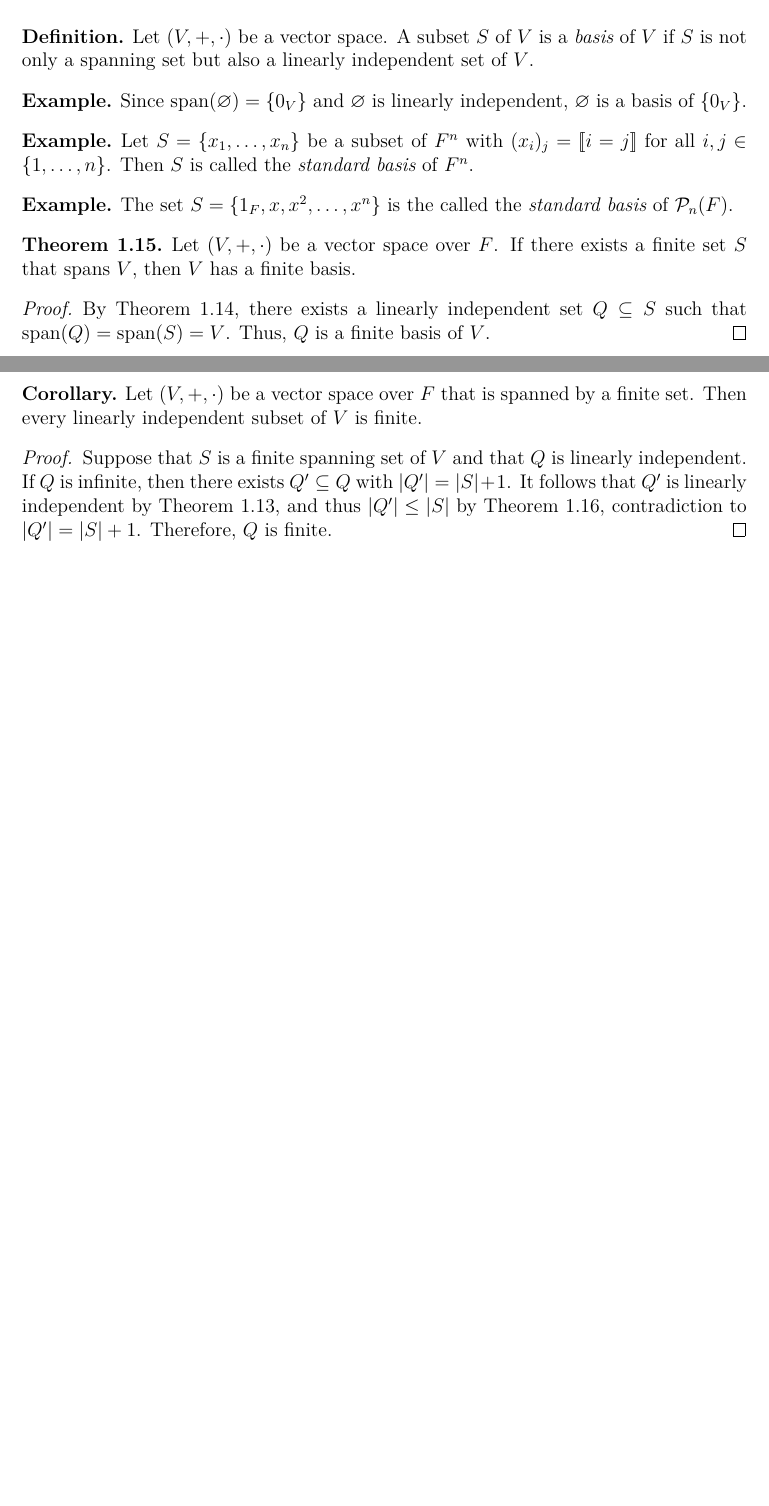
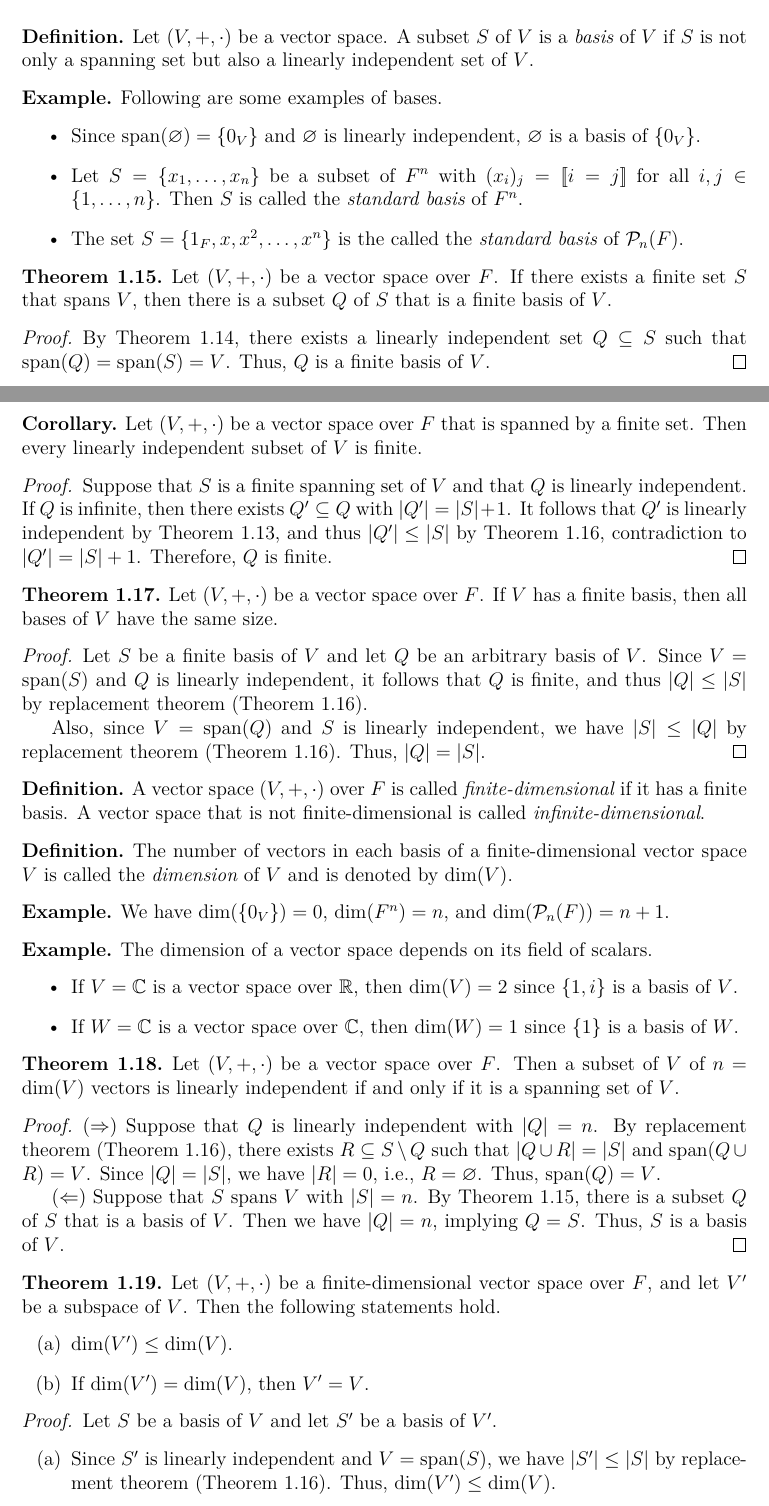
Before and after one commit to fanfly/old-notes, a LaTeX thesis (linear-algebra/linear-algebra.tex, which reads linear-algebra/1-vector-spaces.tex): two parts of pages 11 and 12 of 12, joined at a grey line, cut so that both start at the same text, the shorter picture padded with empty space. Compiled offline with XeLaTeX.

Commit message:
Add important theorems related to dimension

```diff
--- a/linear-algebra/1-vector-spaces.tex
+++ b/linear-algebra/1-vector-spaces.tex
@@ -728,23 +728,22 @@
 \end{definition}
 
 \begin{example}
-  Since $\mathrm{span}(\varnothing) = \{0_V\}$ and $\varnothing$ is linearly
-  independent, $\varnothing$ is a basis of $\{0_V\}$.
-\end{example}
-\begin{example}
-  Let $S = \{x_1, \dots, x_n\}$ be a subset of $F^n$ with
-  $(x_i)_j = [\![i = j]\!]$ for all $i, j \in \{1, \dots, n\}$.
-  Then $S$ is called the \emph{standard basis} of $F^n$.
-\end{example}
-\begin{example}
-  The set $S = \{1_F, x, x^2, \dots, x^n\}$ is the called the
-  \emph{standard basis} of $\mathcal{P}_n(F)$.
+  Following are some examples of bases.
+  \begin{itemize}
+    \item Since $\mathrm{span}(\varnothing) = \{0_V\}$ and $\varnothing$ is
+      linearly independent, $\varnothing$ is a basis of $\{0_V\}$.
+    \item Let $S = \{x_1, \dots, x_n\}$ be a subset of $F^n$ with
+      $(x_i)_j = [\![i = j]\!]$ for all $i, j \in \{1, \dots, n\}$.
+      Then $S$ is called the \emph{standard basis} of $F^n$.
+    \item The set $S = \{1_F, x, x^2, \dots, x^n\}$ is the called the
+      \emph{standard basis} of $\mathcal{P}_n(F)$.
+  \end{itemize}
 \end{example}
 
 \begin{theorem}\label{thm:finite-basis-existence}
   Let $(V, +, \cdot)$ be a vector space over $F$.
-  If there exists a finite set $S$ that spans $V$,
-  then $V$ has a finite basis.
+  If there exists a finite set $S$ that spans $V$, then there is a subset
+  $Q$ of $S$ that is a finite basis of $V$.
 \end{theorem}
 \begin{proof}
   By \Cref{thm:linearly-independent-subset}, there exists
@@ -821,3 +820,81 @@
   \Cref{thm:replacement}, contradiction to $|Q'| = |S| + 1$.
   Therefore, $Q$ is finite.
 \end{proof}
+
+\begin{theorem}\label{thm:dimension}
+  Let $(V, +, \cdot)$ be a vector space over $F$.
+  If $V$ has a finite basis, then all bases of $V$ have the same size.
+\end{theorem}
+\begin{proof}
+  Let $S$ be a finite basis of $V$ and let $Q$ be an arbitrary basis of $V$.
+  Since $V = \mathrm{span}(S)$ and $Q$ is linearly independent, it
+  follows that $Q$ is finite, and thus $|Q| \leq |S|$ by
+  replacement theorem (\Cref{thm:replacement}).
+
+  Also, since $V = \mathrm{span}(Q)$ and $S$ is linearly independent,
+  we have $|S| \leq |Q|$ by replacement theorem (\Cref{thm:replacement}).
+  Thus, $|Q| = |S|$.
+\end{proof}
+
+\begin{definition}
+  A vector space $(V, +, \cdot)$ over $F$ is called \emph{finite-dimensional}
+  if it has a finite basis.
+  A vector space that is not finite-dimensional is called
+  \emph{infinite-dimensional}.
+\end{definition}
+
+\begin{definition}
+  The number of vectors in each basis of a finite-dimensional vector space $V$
+  is called the \emph{dimension} of $V$ and is denoted by $\mathrm{dim}(V)$.
+\end{definition}
+
+\begin{example}
+  We have $\mathrm{dim}(\{0_V\}) = 0$, $\mathrm{dim}(F^n) = n$, and
+  $\mathrm{dim}(\mathcal{P}_n(F)) = n + 1$.
+\end{example}
+
+\begin{example}
+  The dimension of a vector space depends on its field of scalars.
+  \begin{itemize}
+    \item If $V = \mathbb{C}$ is a vector space over $\mathbb{R}$, then
+      $\mathrm{dim}(V) = 2$ since $\{1, i\}$ is a basis of $V$.
+    \item If $W = \mathbb{C}$ is a vector space over $\mathbb{C}$, then
+      $\mathrm{dim}(W) = 1$ since $\{1\}$ is a basis of $W$.
+  \end{itemize}
+\end{example}
+
+\begin{theorem}\label{thm:basis-equivalence}
+  Let $(V, +, \cdot)$ be a vector space over $F$.
+  Then a subset of $V$ of $n = \mathrm{dim}(V)$ vectors is linearly
+  independent if and only if it is a spanning set of $V$.
+\end{theorem}
+\begin{proof}
+  ($\Rightarrow$) Suppose that $Q$ is linearly independent with $|Q| = n$.
+  By replacement theorem (\Cref{thm:replacement}), there exists
+  $R \subseteq S \setminus Q$ such that $|Q \cup R| = |S|$ and
+  $\mathrm{span}(Q \cup R) = V$.
+  Since $|Q| = |S|$, we have $|R| = 0$, i.e., $R = \varnothing$.
+  Thus, $\mathrm{span}(Q) = V$.
+
+  ($\Leftarrow$) Suppose that $S$ spans $V$ with $|S| = n$.
+  By \Cref{thm:finite-basis-existence}, there is a subset $Q$ of $S$
+  that is a basis of $V$.
+  Then we have $|Q| = n$, implying $Q = S$.
+  Thus, $S$ is a basis of $V$.
+\end{proof}
+
+\begin{theorem}\label{thm:subspace-dimension}
+  Let $(V, +, \cdot)$ be a finite-dimensional vector space over $F$,
+  and let $V'$ be a subspace of $V$. Then the following statements hold.
+  \begin{enumerate}
+    \item $\mathrm{dim}(V') \leq \mathrm{dim}(V)$.
+    \item If $\mathrm{dim}(V') = \mathrm{dim}(V)$, then $V' = V$.
+  \end{enumerate}
+\end{theorem}
+\begin{proof}
+  Let $S$ be a basis of $V$ and let $S'$ be a basis of $V'$.
+  \begin{enumerate}
+    \item Since $S'$ is linearly independent and $V = \mathrm{span}(S)$,
+      we have $|S'| \leq |S|$ by replacement theorem (\Cref{thm:replacement}).
+      Thus, $\mathrm{dim}(V') \leq \mathrm{dim}(V)$.
+    \item Since $S'$ is linearly independent and $|S'| = \mathrm{dim}(V)$,
```
Also changed, not shown: linear-algebra/linear-algebra.pdf, linear-algebra/1-vector-spaces.tex (4 more changed lines).
